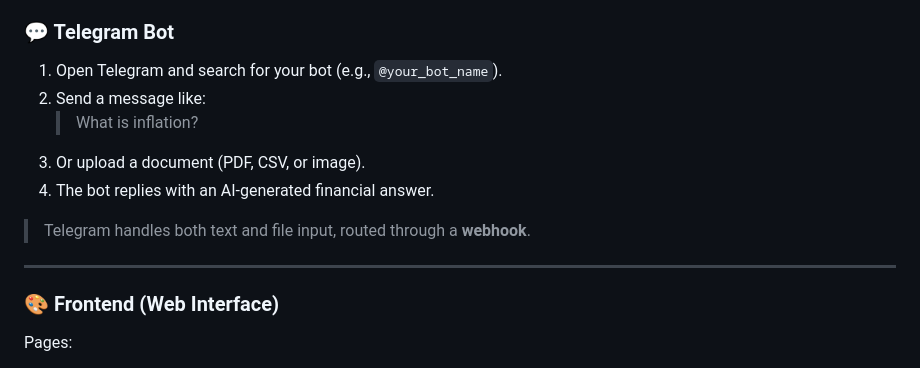
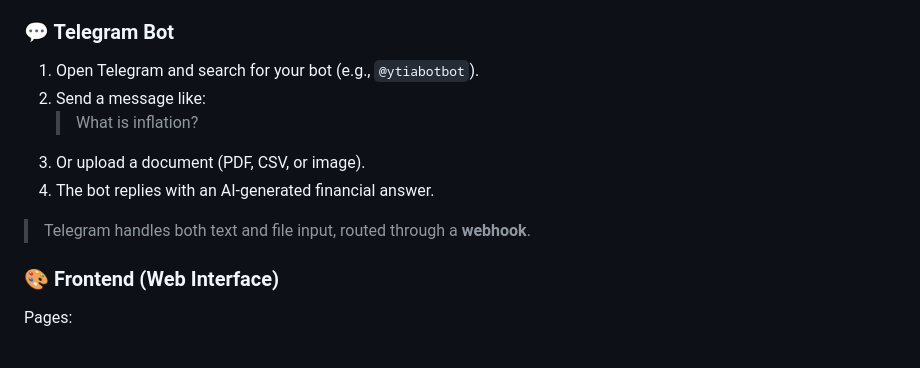
Before and after one commit to syaq1603/telegram-gemini-capstone-assistant, a Markdown page: README.md, the part around the change printed below. Rendered like a GitHub page.

```diff
--- a/README.md
+++ b/README.md
@@ -20,15 +20,13 @@ An AI-powered financial assistant that integrates OpenAI for intelligent financi
 4. View the extracted content and Gemini’s response.
 
 ### 💬 Telegram Bot
-1. Open Telegram and search for your bot (e.g., `@your_bot_name`).
+1. Open Telegram and search for your bot (e.g., `@ytiabotbot`).
 2. Send a message like:
    > What is inflation?
 3. Or upload a document (PDF, CSV, or image).
 4. The bot replies with an AI-generated financial answer.
 
 > Telegram handles both text and file input, routed through a **webhook**.
-
----
 
 ### 🎨 Frontend (Web Interface)
 Pages:
```
Also changed, not shown: other parts of README.md (+1 -1 lines).
